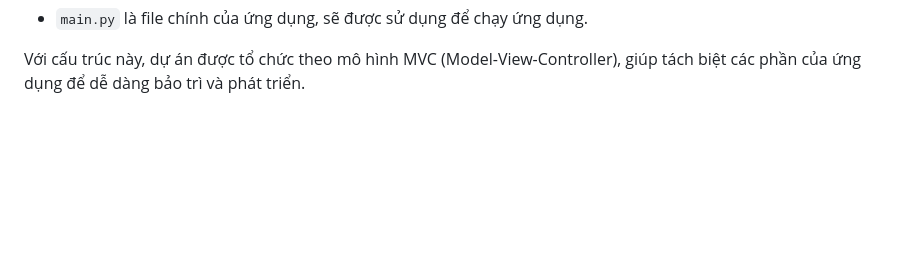
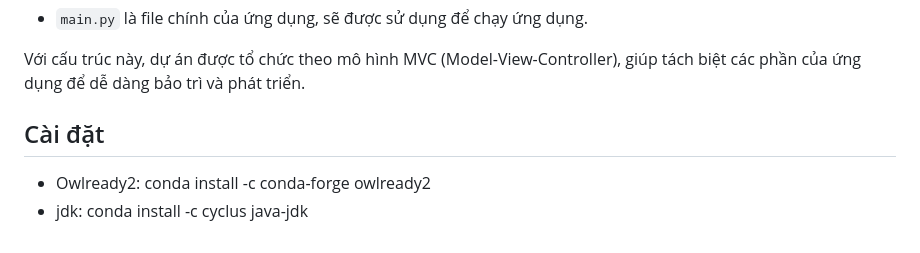
Before and after one commit to HoanChan/Sematic-Web, a Markdown page: README.md, the part around the change. Rendered like a GitHub page; blank space fills up the shorter version.

Commit message:
Thêm HD cài đặt thư viện

```diff
--- a/README.md
+++ b/README.md
@@ -76,3 +76,7 @@ Trong đó:
 - `main.py` là file chính của ứng dụng, sẽ được sử dụng để chạy ứng dụng.
 
 Với cấu trúc này, dự án được tổ chức theo mô hình MVC (Model-View-Controller), giúp tách biệt các phần của ứng dụng để dễ dàng bảo trì và phát triển.
+
+## Cài đặt
+- Owlready2: conda install -c conda-forge owlready2
+- jdk: conda install -c cyclus java-jdk
```
